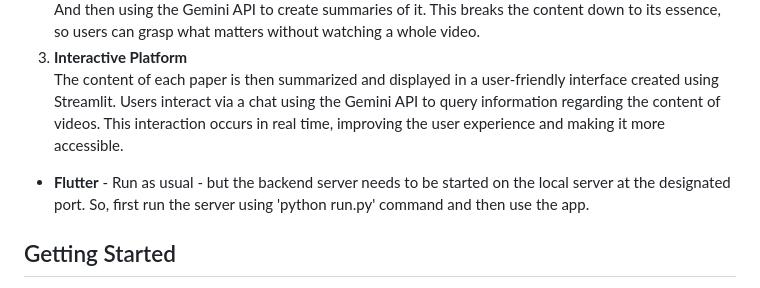
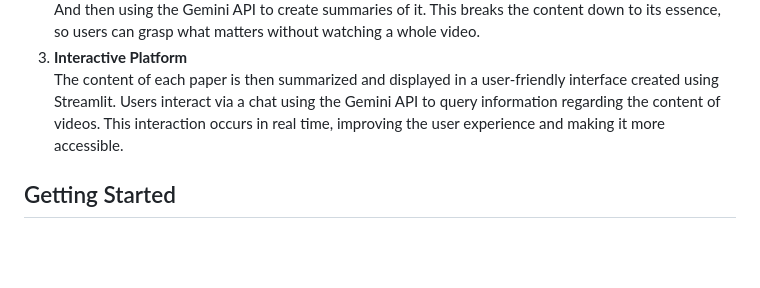
Before and after one commit to Darshan1904/Chat-With-Video, a Markdown page: README.md, the part around the change. Drawn GitHub-style; blank space fills up the shorter version.

```diff
--- a/README.md
+++ b/README.md
@@ -22,7 +22,6 @@ The consumption of video content is at an all-time high, and users are strugglin
 3. **Interactive Platform**
    The content of each paper is then summarized and displayed in a user-friendly interface created using Streamlit. Users interact via a chat using the Gemini API to query information regarding the content of videos. This interaction occurs in real time, improving the user experience and making it more accessible.
 
-- **Flutter** - Run as usual - but the backend server needs to be started on the local server at the designated port. So, first run the server using 'python run.py' command and then use the app.
 
 ## Getting Started
 
```
